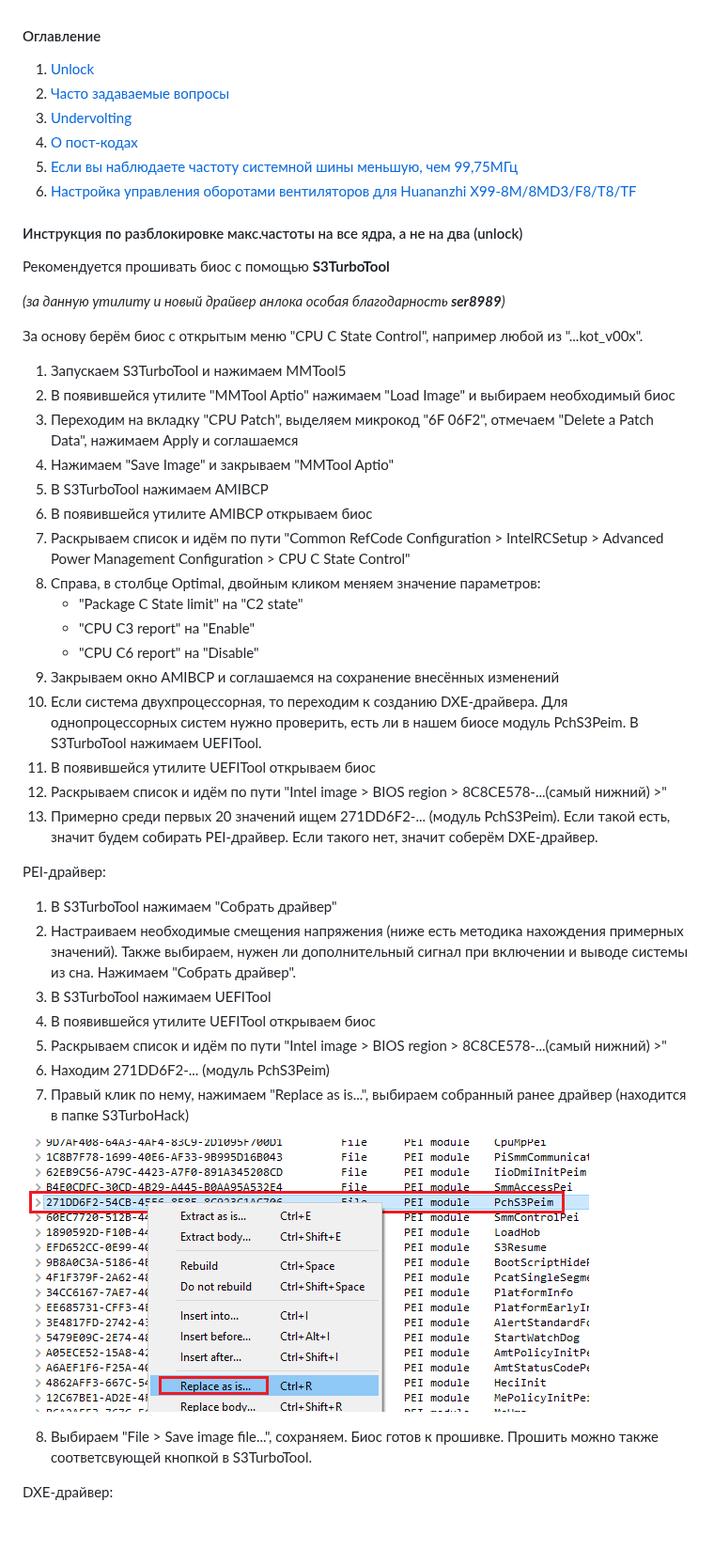
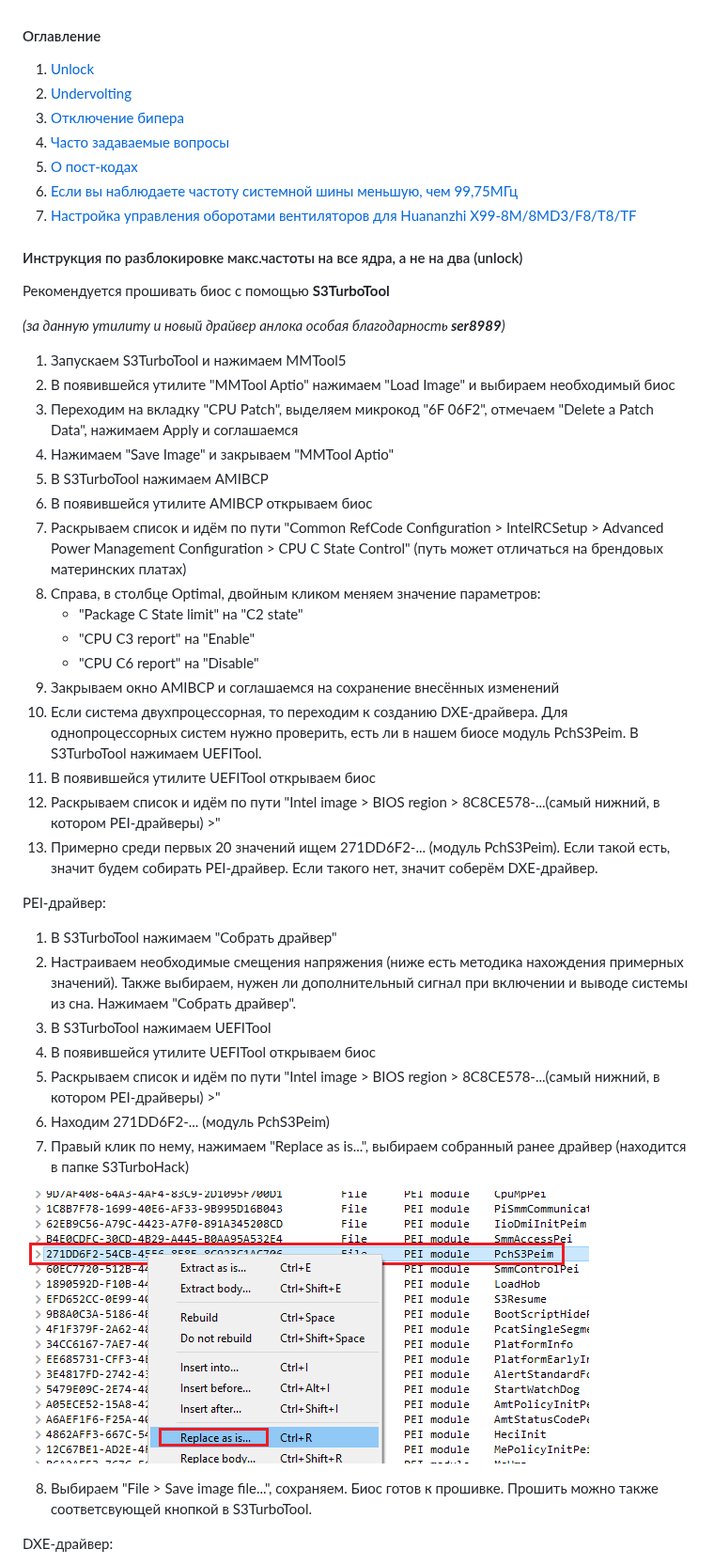
Before and after one commit to Koshak1013/HuananzhiX99_BIOS_mods, a Markdown page: README.md, the part around one of its changes. Shown at 94% size. GitHub-like rendering; blank space fills up the shorter version.

```diff
--- a/README.md
+++ b/README.md
@@ -1,11 +1,12 @@
 #### Оглавление
 
 1. [Unlock](#Инструкция-по-разблокировке-максчастоты-на-все-ядра-а-не-на-два-unlock)
-2. [Часто задаваемые вопросы](#Часто-задаваемые-вопросы)
-3. [Undervolting](#Подбор-оптимальных-значений-смещения-напряжений-на-вашем-процессоре-undervolting)
-4. [О пост-кодах](#О-пост-кодах)
-5. [Если вы наблюдаете частоту системной шины меньшую, чем 99,75МГц](#Если-вы-наблюдаете-частоту-системной-шины-меньшую-чем-9975МГц)
-6. [Настройка управления оборотами вентиляторов для Huananzhi X99-8M/8MD3/F8/T8/TF](#Настройка-управления-оборотами-вентиляторов-для-Huananzhi-X99-8M8MD3F8T8TF)
+2. [Undervolting](#Подбор-оптимальных-значений-смещения-напряжений-на-вашем-процессоре-undervolting)
+3. [Отключение бипера](#Отключение-бипера)
+4. [Часто задаваемые вопросы](#Часто-задаваемые-вопросы)
+5. [О пост-кодах](#О-пост-кодах)
+6. [Если вы наблюдаете частоту системной шины меньшую, чем 99,75МГц](#Если-вы-наблюдаете-частоту-системной-шины-меньшую-чем-9975МГц)
+7. [Настройка управления оборотами вентиляторов для Huananzhi X99-8M/8MD3/F8/T8/TF](#Настройка-управления-оборотами-вентиляторов-для-Huananzhi-X99-8M8MD3F8T8TF)
 
 #### Инструкция по разблокировке макс.частоты на все ядра, а не на два (unlock)
 
@@ -13,14 +14,13 @@
 
 *(за данную утилиту и новый драйвер анлока особая благодарность ***ser8989***)*
 
-За основу берём биос с открытым меню "CPU C State Control", например любой из "...kot_v00x".
 1. Запускаем S3TurboTool и нажимаем MMTool5
 2. В появившейся утилите "MMTool Aptio" нажимаем "Load Image" и выбираем необходимый биос
 3. Переходим на вкладку "CPU Patch", выделяем микрокод "6F 06F2", отмечаем "Delete a Patch Data", нажимаем Apply и соглашаемся
 4. Нажимаем "Save Image" и закрываем "MMTool Aptio"
 5. В S3TurboTool нажимаем AMIBCP
 6. В появившейся утилите AMIBCP открываем биос
-7. Раскрываем список и идём по пути "Common RefCode Configuration > IntelRCSetup > Advanced Power Management Configuration > CPU C State Control"
+7. Раскрываем список и идём по пути "Common RefCode Configuration > IntelRCSetup > Advanced Power Management Configuration > CPU C State Control" (путь может отличаться на брендовых материнских платах)
 8. Справа, в столбце Optimal, двойным кликом меняем значение параметров:
     * "Package C State limit" на "C2 state"
     * "CPU C3 report" на "Enable"
@@ -28,7 +28,7 @@
 9. Закрываем окно AMIBCP и соглашаемся на сохранение внесённых изменений
 10. Если система двухпроцессорная, то переходим к созданию DXE-драйвера. Для однопроцессорных систем нужно проверить, есть ли в нашем биосе модуль PchS3Peim. В S3TurboTool нажимаем UEFITool.
 11. В появившейся утилите UEFITool открываем биос
-12. Раскрываем список и идём по пути "Intel image > BIOS region > 8C8CE578-...(самый нижний) >"
+12. Раскрываем список и идём по пути "Intel image > BIOS region > 8C8CE578-...(самый нижний, в котором PEI-драйверы) >"
 13. Примерно среди первых 20 значений ищем 271DD6F2-... (модуль PchS3Peim). Если такой есть, значит будем собирать PEI-драйвер. Если такого нет, значит соберём DXE-драйвер.
 
 PEI-драйвер:
@@ -36,11 +36,11 @@ PEI-драйвер:
 2. Настраиваем необходимые смещения напряжения (ниже есть методика нахождения примерных значений). Также выбираем, нужен ли дополнительный сигнал при включении и выводе системы из сна. Нажимаем "Собрать драйвер".
 3. В S3TurboTool нажимаем UEFITool
 4. В появившейся утилите UEFITool открываем биос
-5. Раскрываем список и идём по пути "Intel image > BIOS region > 8C8CE578-...(самый нижний) >"
+5. Раскрываем список и идём по пути "Intel image > BIOS region > 8C8CE578-...(самый нижний, в котором PEI-драйверы) >"
 6. Находим 271DD6F2-... (модуль PchS3Peim)
 7. Правый клик по нему, нажимаем "Replace as is...", выбираем собранный ранее драйвер (находится в папке S3TurboHack)
 
-![](https://github.com/Koshak1013/HuananzhiX99_BIOS_mods/raw/master/screen01.png)
+![](https://github.com/Koshak1013/HuananzhiX99_BIOS_mods/raw/master/.git_images/screen01.png)
 
 8. Выбираем "File > Save image file...", сохраняем. Биос готов к прошивке. Прошить можно также соответсвующей кнопкой в S3TurboTool.
 
```
Also changed, not shown: other parts of README.md (+42 -26 lines), .git_images/screen01.png (renamed from screen01.png), .git_images/screen02.png (renamed from screen02.png), .git_images/screen03.png (added), .git_images/screen04.png (renamed from fanpwm.png), .git_images/screen05.png (renamed from fanpwm2.png).
